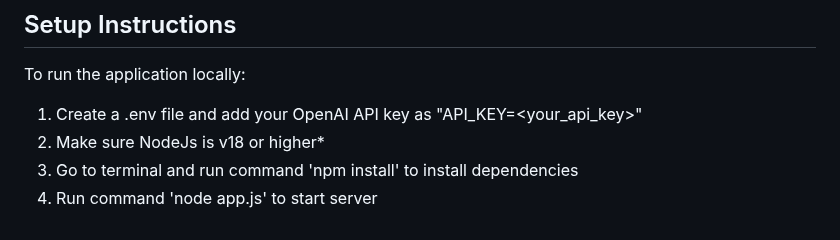
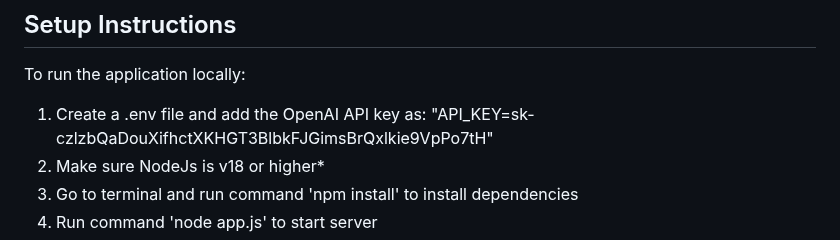
Before and after one commit to crystatse/cmpt-276-project-team-11, a Markdown page: README.md, the part around the change. Rendered like a GitHub page.

Commit message:
added OpenAI API key to setup instructions

```diff
--- a/README.md
+++ b/README.md
@@ -6,7 +6,7 @@ For this project, we will be using HTML, CSS, and Javascript for the frontend co
 
 ## Setup Instructions
 To run the application locally:
-1. Create a .env file and add your OpenAI API key as "API_KEY=<your_api_key>"
+1. Create a .env file and add the OpenAI API key as: "API_KEY=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"
 2. Make sure NodeJs is v18 or higher*
 3. Go to terminal and run command 'npm install' to install dependencies
 4. Run command 'node app.js' to start server
```
